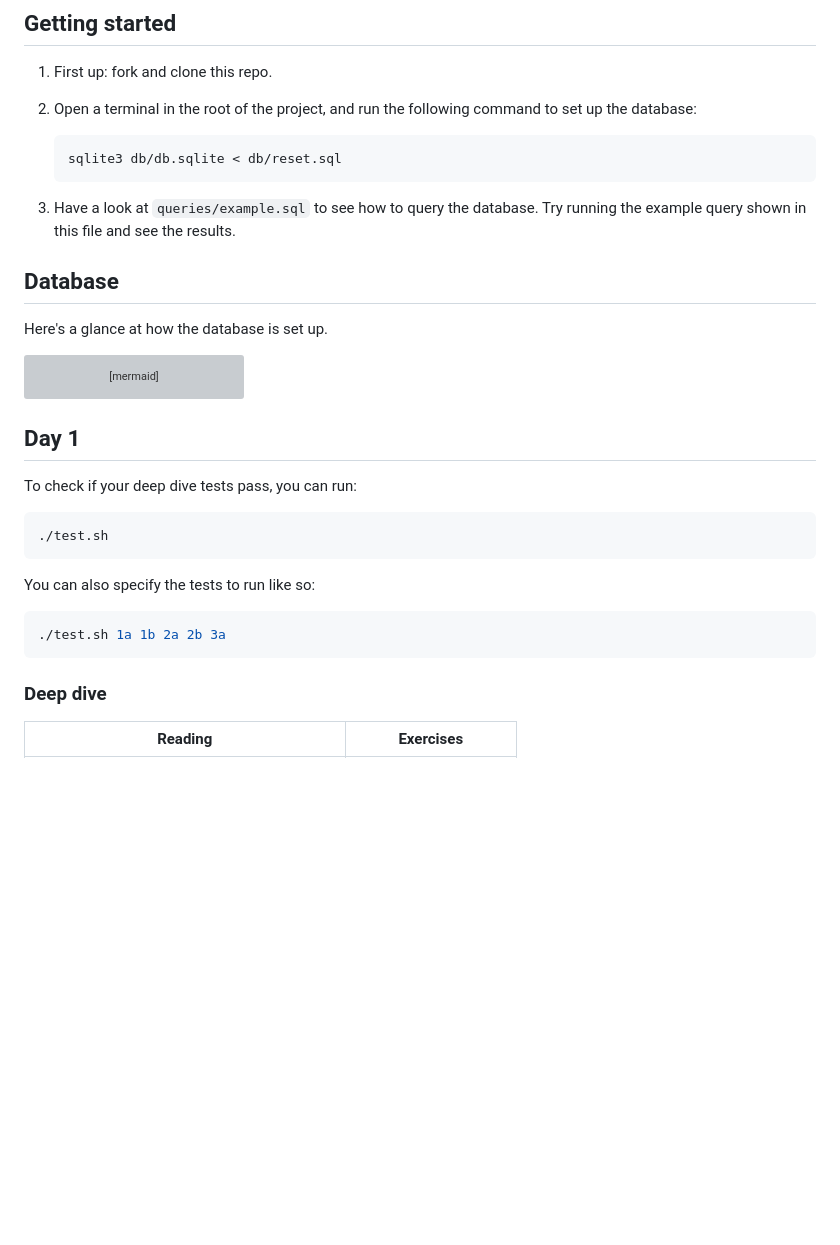
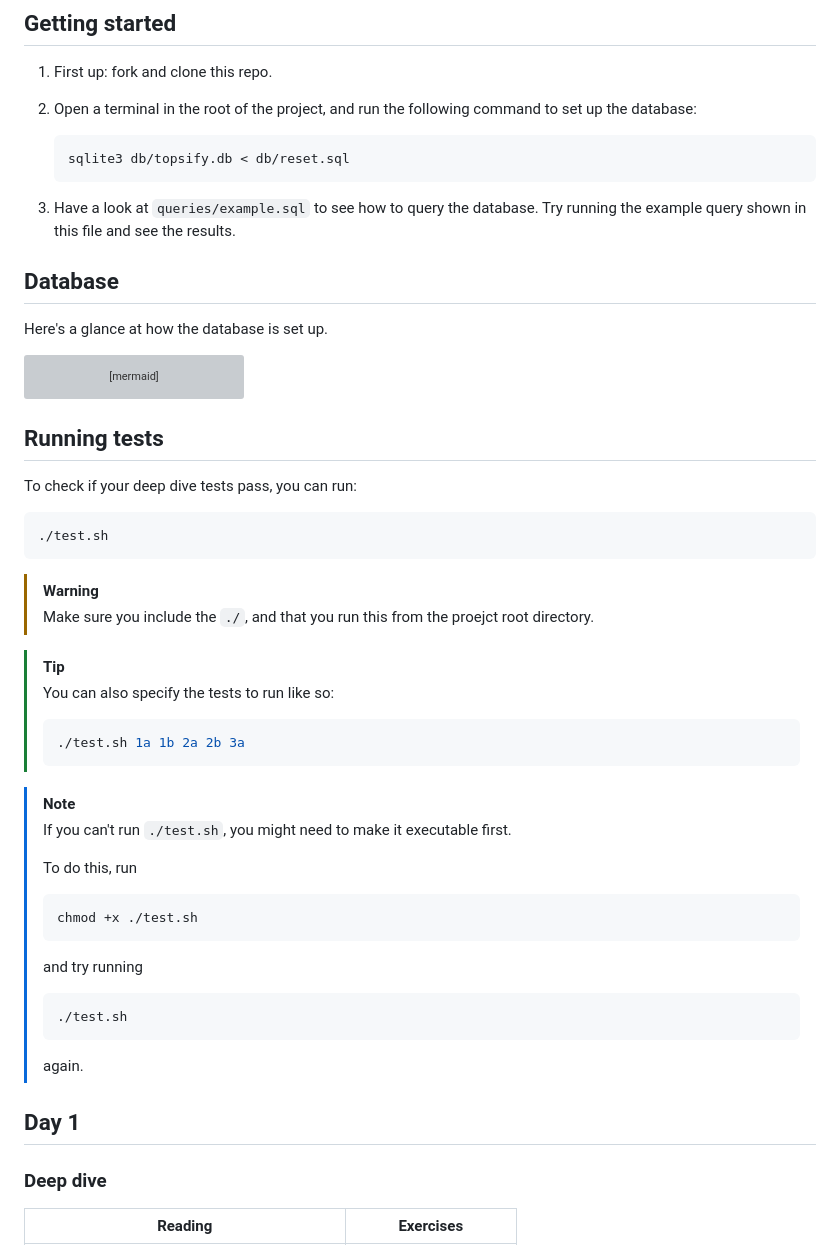
Before and after one commit to woodde-ubs/topsify, a Markdown page: README.md, the part around the change. Drawn GitHub-style; blank space fills up the shorter version; grey boxes are pictures that could not be loaded.

````diff
--- a/README.md
+++ b/README.md
@@ -19,7 +19,7 @@ Let's get working on the database straight away.
    set up the database:
 
    ```bash
-   sqlite3 db/db.sqlite < db/reset.sql
+   sqlite3 db/topsify.db < db/reset.sql
    ```
 
 1. Have a look at `queries/example.sql` to see how to query the database. Try
@@ -87,7 +87,7 @@ erDiagram
     tracks ||--|| features : "described by"
 ```
 
-## Day 1
+## Running tests
 
 To check if your deep dive tests pass, you can run:
 
@@ -95,11 +95,38 @@ To check if your deep dive tests pass, you can run:
 ./test.sh
 ```
 
-You can also specify the tests to run like so:
+> [!WARNING]
+>
+> Make sure you include the `./`, and that you run this from the proejct root
+> directory.
 
-```bash
-./test.sh 1a 1b 2a 2b 3a
-```
+> [!TIP]
+>
+> You can also specify the tests to run like so:
+>
+> ```bash
+> ./test.sh 1a 1b 2a 2b 3a
+> ```
+
+> [!NOTE]
+>
+> If you can't run `./test.sh`, you might need to make it executable first.
+>
+> To do this, run
+>
+> ```bash
+> chmod +x ./test.sh
+> ```
+>
+> and try running
+>
+> ```bash
+> ./test.sh
+> ```
+>
+> again.
+
+## Day 1
 
 ### Deep dive
 
````
